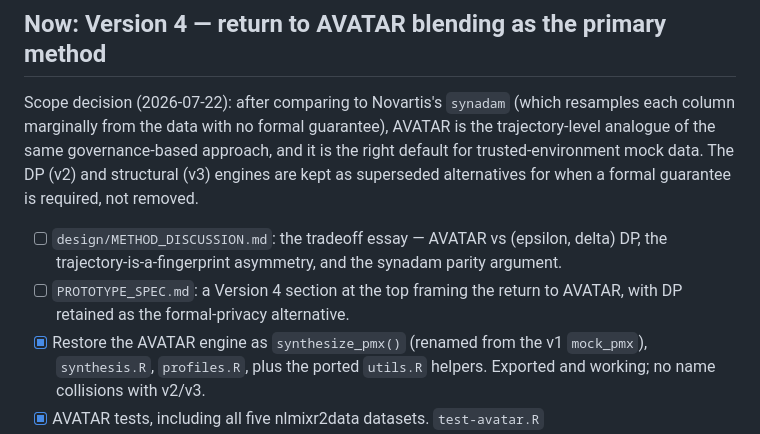
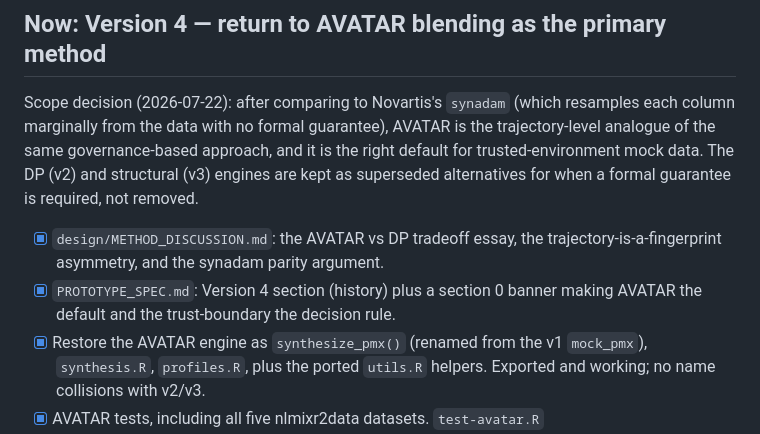
Before and after one commit to iamstein/synpmx, a Markdown page: design/TODO.md, the part around the change. Rendered like a GitHub page.

```diff
--- a/design/TODO.md
+++ b/design/TODO.md
@@ -33,11 +33,10 @@ the right default for trusted-environment mock data. The DP (v2) and structural
 (v3) engines are kept as superseded alternatives for when a formal guarantee is
 required, not removed.
 
-- [ ] `design/METHOD_DISCUSSION.md`: the tradeoff essay — AVATAR vs (epsilon,
-      delta) DP, the trajectory-is-a-fingerprint asymmetry, and the synadam
-      parity argument.
-- [ ] `PROTOTYPE_SPEC.md`: a Version 4 section at the top framing the return to
-      AVATAR, with DP retained as the formal-privacy alternative.
+- [x] `design/METHOD_DISCUSSION.md`: the AVATAR vs DP tradeoff essay, the
+      trajectory-is-a-fingerprint asymmetry, and the synadam parity argument.
+- [x] `PROTOTYPE_SPEC.md`: Version 4 section (history) plus a section 0 banner
+      making AVATAR the default and the trust-boundary the decision rule.
 - [x] Restore the AVATAR engine as `synthesize_pmx()` (renamed from the v1
       `mock_pmx`), `synthesis.R`, `profiles.R`, plus the ported `utils.R`
       helpers. Exported and working; no name collisions with v2/v3.
```
Also changed, not shown: design/METHOD_DISCUSSION.md (added, +169 -0 lines), design/PROTOTYPE_SPEC.md (+63 -0 lines).
